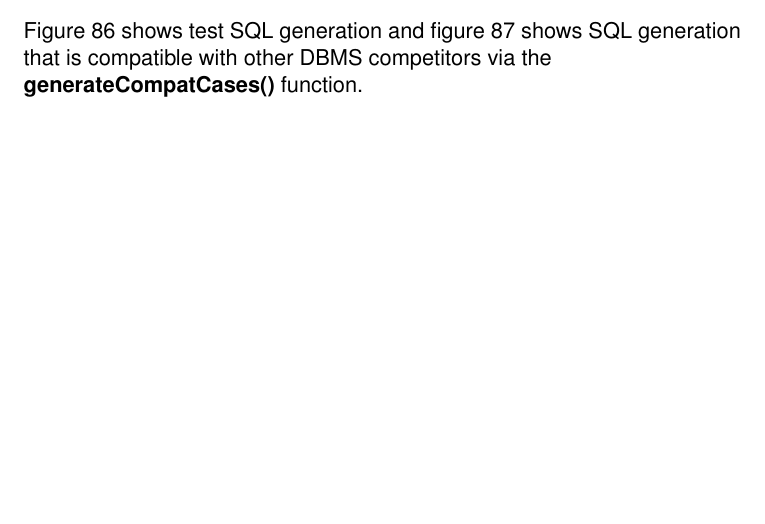
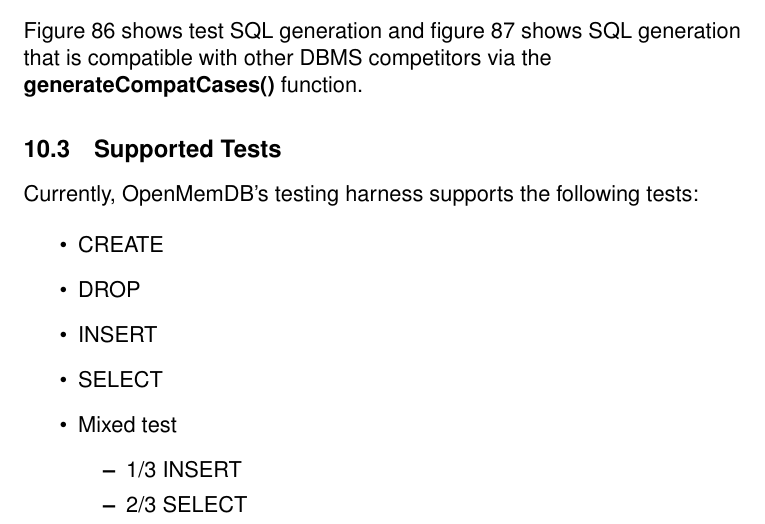
Before and after one commit to Dar13/OpenMemDB, a LaTeX document (Documents/SD2_Final_Document/final_document.tex): part of page 101 of 105, cut so that both start at the same text, the shorter picture padded with empty space. Compiled offline with pdfLaTeX.

Commit message:
add supported tests section

```diff
--- a/Documents/SD2_Final_Document/final_document.tex
+++ b/Documents/SD2_Final_Document/final_document.tex
@@ -3461,6 +3461,24 @@
 
 
   Figure \ref{testharnessprint} shows test SQL generation and figure \ref{testharnessprintcompat} shows SQL generation that is compatible with other DBMS competitors via the \newline {\bfseries generateCompatCases()} function.
+
+\subsection{Supported Tests}
+
+Currently, OpenMemDB's testing harness supports the following tests:
+
+\begin{itemize}
+	\item CREATE
+	\item DROP
+	\item INSERT
+	\item SELECT
+	\item Mixed test
+	\begin{itemize}
+		\item 1/3 INSERT
+		\item 2/3 SELECT
+	\end{itemize}
+\end{itemize}
+
+
 \newpage
 
 \section{Project Summary \& Conclusion}
```
